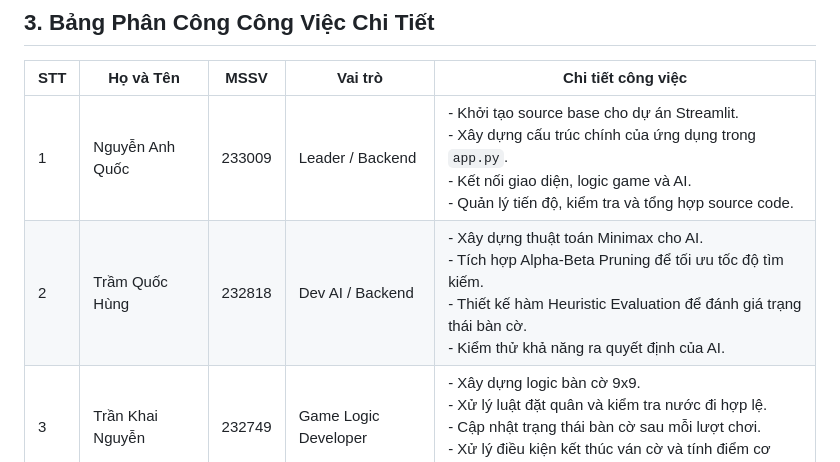
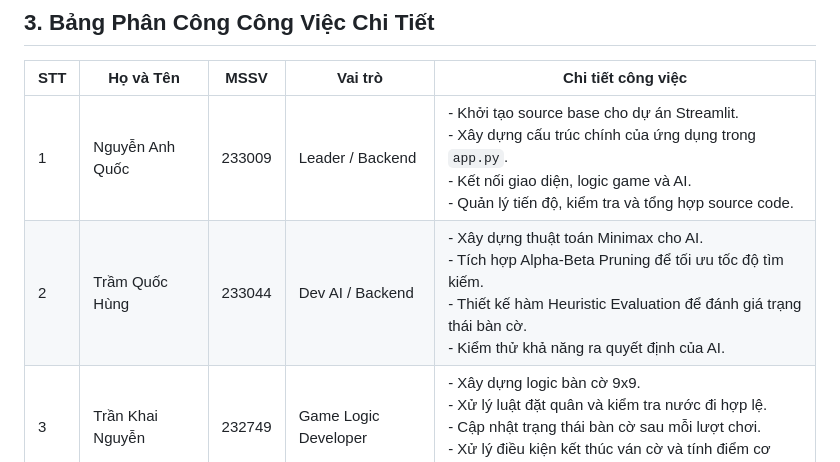
Before and after one commit to lotdz1303/C-Vay-N-, a Markdown page: README.md, the part around the change. Drawn GitHub-style.

```diff
--- a/README.md
+++ b/README.md
@@ -46,7 +46,7 @@ streamlit run app.py
 | STT | Họ và Tên | MSSV | Vai trò | Chi tiết công việc |
 |---|---|---|---|---|
 | 1 | Nguyễn Anh Quốc | 233009 | Leader / Backend | - Khởi tạo source base cho dự án Streamlit. <br> - Xây dựng cấu trúc chính của ứng dụng trong `app.py`. <br> - Kết nối giao diện, logic game và AI. <br> - Quản lý tiến độ, kiểm tra và tổng hợp source code. |
-| 2 | Trầm Quốc Hùng | 232818 | Dev AI / Backend | - Xây dựng thuật toán Minimax cho AI. <br> - Tích hợp Alpha-Beta Pruning để tối ưu tốc độ tìm kiếm. <br> - Thiết kế hàm Heuristic Evaluation để đánh giá trạng thái bàn cờ. <br> - Kiểm thử khả năng ra quyết định của AI. |
+| 2 | Trầm Quốc Hùng | 233044 | Dev AI / Backend | - Xây dựng thuật toán Minimax cho AI. <br> - Tích hợp Alpha-Beta Pruning để tối ưu tốc độ tìm kiếm. <br> - Thiết kế hàm Heuristic Evaluation để đánh giá trạng thái bàn cờ. <br> - Kiểm thử khả năng ra quyết định của AI. |
 | 3 | Trần Khai Nguyễn | 232749 | Game Logic Developer | - Xây dựng logic bàn cờ 9x9. <br> - Xử lý luật đặt quân và kiểm tra nước đi hợp lệ. <br> - Cập nhật trạng thái bàn cờ sau mỗi lượt chơi. <br> - Xử lý điều kiện kết thúc ván cờ và tính điểm cơ bản. |
 | 4 | Huỳnh Hoàng Khang | 232583 | Frontend / UI Developer | - Thiết kế giao diện web bằng Streamlit. <br> - Hiển thị bàn cờ, quân cờ và trạng thái lượt chơi. <br> - Xây dựng các nút chức năng như Play Again, End & Score. <br> - Tối ưu trải nghiệm người dùng khi thao tác trên web. |
 | 5 | Ngô hữu Danh | 232818 | Tester / Document | - Kiểm thử toàn bộ chức năng của ứng dụng. <br> - Phát hiện lỗi trong quá trình chơi và đề xuất chỉnh sửa. <br> - Viết file `README.md` hướng dẫn cài đặt, chạy local và demo. <br> - Hỗ trợ triển khai ứng dụng lên Streamlit Community Cloud. |
```
